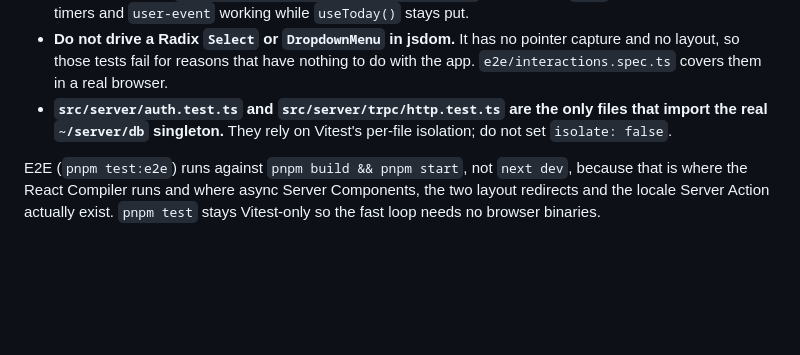
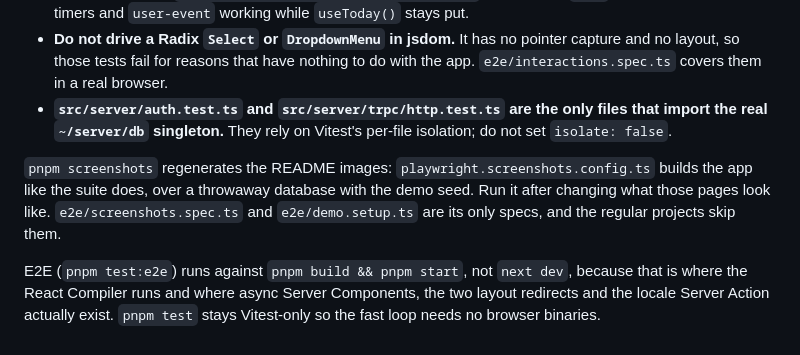
Before and after one commit to kspworks/my-filter, a Markdown page: AGENTS.md, the part around the change. GitHub-like rendering; blank space fills up the shorter version.

```diff
--- a/AGENTS.md
+++ b/AGENTS.md
@@ -314,6 +314,11 @@ Rules worth knowing before writing one:
   import the real `~/server/db` singleton.** They rely on Vitest's per-file isolation; do not
   set `isolate: false`.
 
+`pnpm screenshots` regenerates the README images: `playwright.screenshots.config.ts` builds the
+app like the suite does, over a throwaway database with the demo seed. Run it after changing what
+those pages look like. `e2e/screenshots.spec.ts` and `e2e/demo.setup.ts` are its only specs, and
+the regular projects skip them.
+
 E2E (`pnpm test:e2e`) runs against `pnpm build && pnpm start`, not `next dev`, because that
 is where the React Compiler runs and where async Server Components, the two layout
 redirects and the locale Server Action actually exist. `pnpm test` stays Vitest-only so the
```
Also changed, not shown: README.md (+9 -2 lines), README.uk.md (+9 -2 lines), docs/screenshots/dashboard.en.png, docs/screenshots/dashboard.uk.png, docs/screenshots/history.en.png, docs/screenshots/history.uk.png, docs/screenshots/system.en.png, docs/screenshots/system.uk.png, 2 other files.
